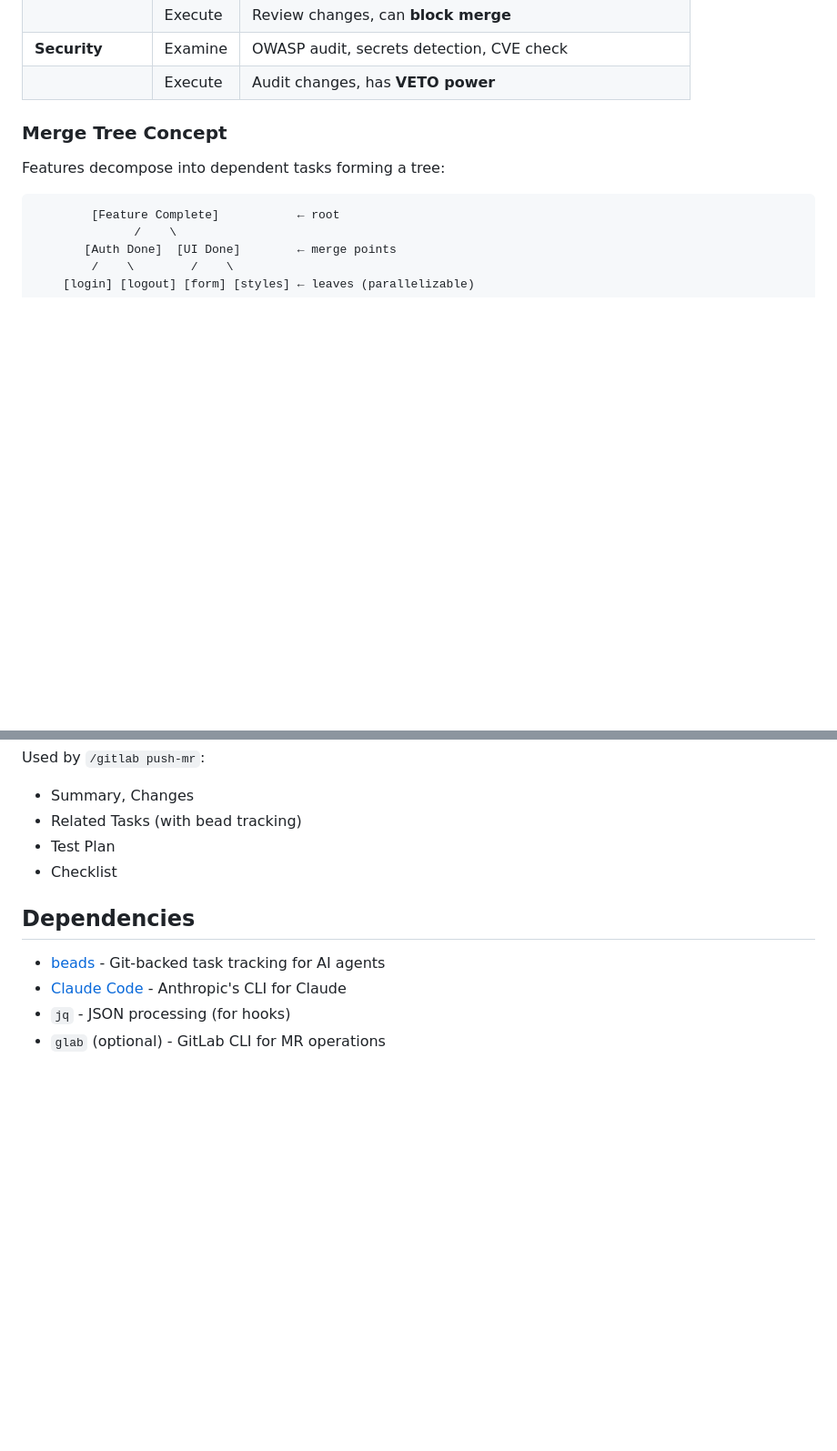
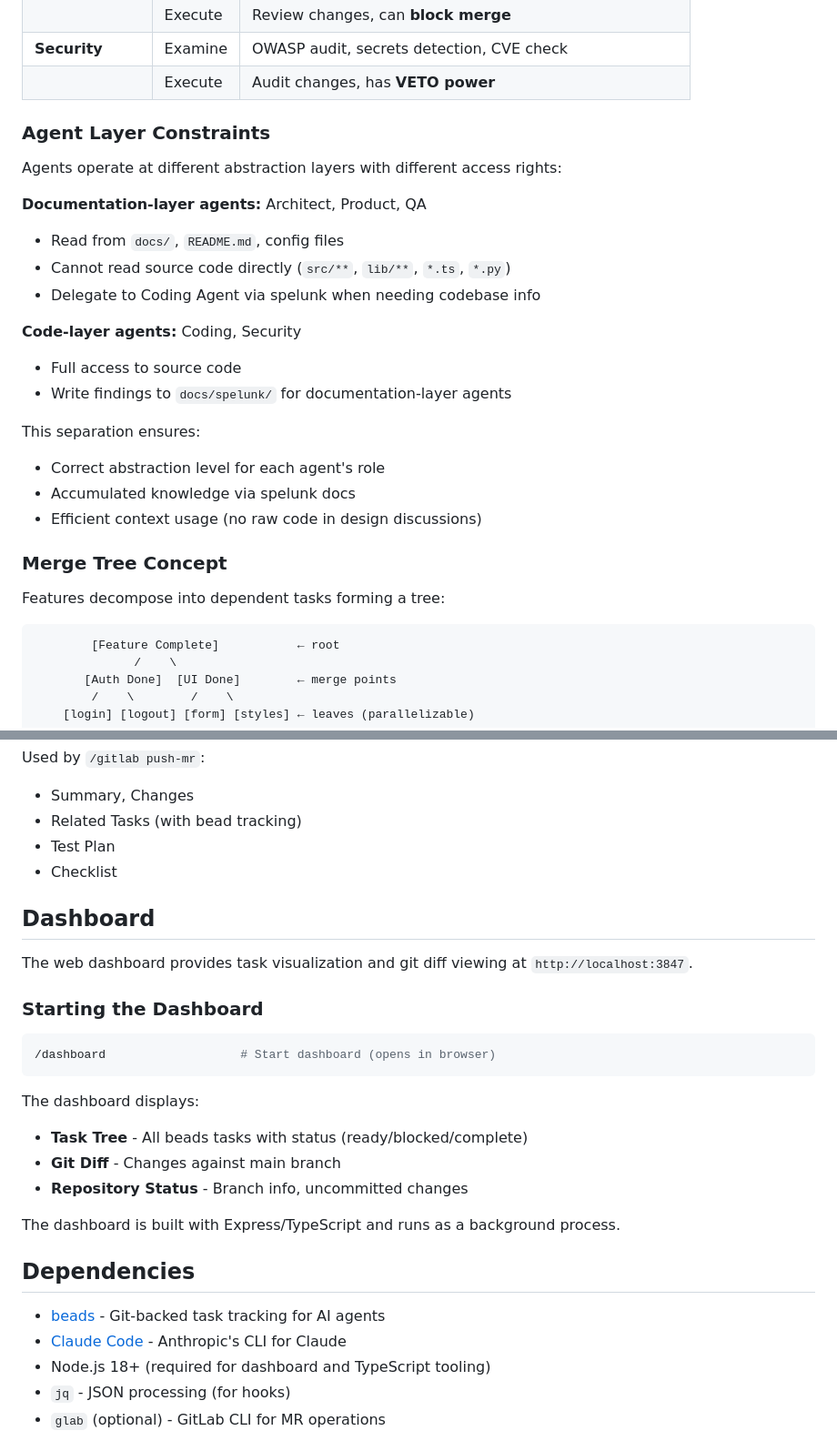
Before and after one commit to ChrisMckerracher/claude_stuff, a Markdown page: README.md, 2 parts joined by grey strips. Shown at 91% size. Drawn GitHub-style; blank space fills up the shorter version.

````diff
--- a/README.md
+++ b/README.md
@@ -184,6 +199,24 @@ This enables:
 | | Execute | Review changes, can **block merge** |
 | **Security** | Examine | OWASP audit, secrets detection, CVE check |
 | | Execute | Audit changes, has **VETO power** |
+
+### Agent Layer Constraints
+
+Agents operate at different abstraction layers with different access rights:
+
+**Documentation-layer agents:** Architect, Product, QA
+- Read from `docs/`, `README.md`, config files
+- Cannot read source code directly (`src/**`, `lib/**`, `*.ts`, `*.py`)
+- Delegate to Coding Agent via spelunk when needing codebase info
+
+**Code-layer agents:** Coding, Security
+- Full access to source code
+- Write findings to `docs/spelunk/` for documentation-layer agents
+
+This separation ensures:
+- Correct abstraction level for each agent's role
+- Accumulated knowledge via spelunk docs
+- Efficient context usage (no raw code in design discussions)
 
 ### Merge Tree Concept
 
@@ -356,10 +389,28 @@ Used by `/gitlab push-mr`:
 - Test Plan
 - Checklist
 
+## Dashboard
+
+The web dashboard provides task visualization and git diff viewing at `http://localhost:3847`.
+
+### Starting the Dashboard
+
+```bash
+/dashboard                   # Start dashboard (opens in browser)
+```
+
+The dashboard displays:
+- **Task Tree** - All beads tasks with status (ready/blocked/complete)
+- **Git Diff** - Changes against main branch
+- **Repository Status** - Branch info, uncommitted changes
+
+The dashboard is built with Express/TypeScript and runs as a background process.
+
 ## Dependencies
 
 - [beads](https://github.com/steveyegge/beads) - Git-backed task tracking for AI agents
 - [Claude Code](https://claude.ai/code) - Anthropic's CLI for Claude
+- Node.js 18+ (required for dashboard and TypeScript tooling)
 - `jq` - JSON processing (for hooks)
 - `glab` (optional) - GitLab CLI for MR operations
 
````
Also changed, not shown: other parts of README.md (+19 -4 lines).
